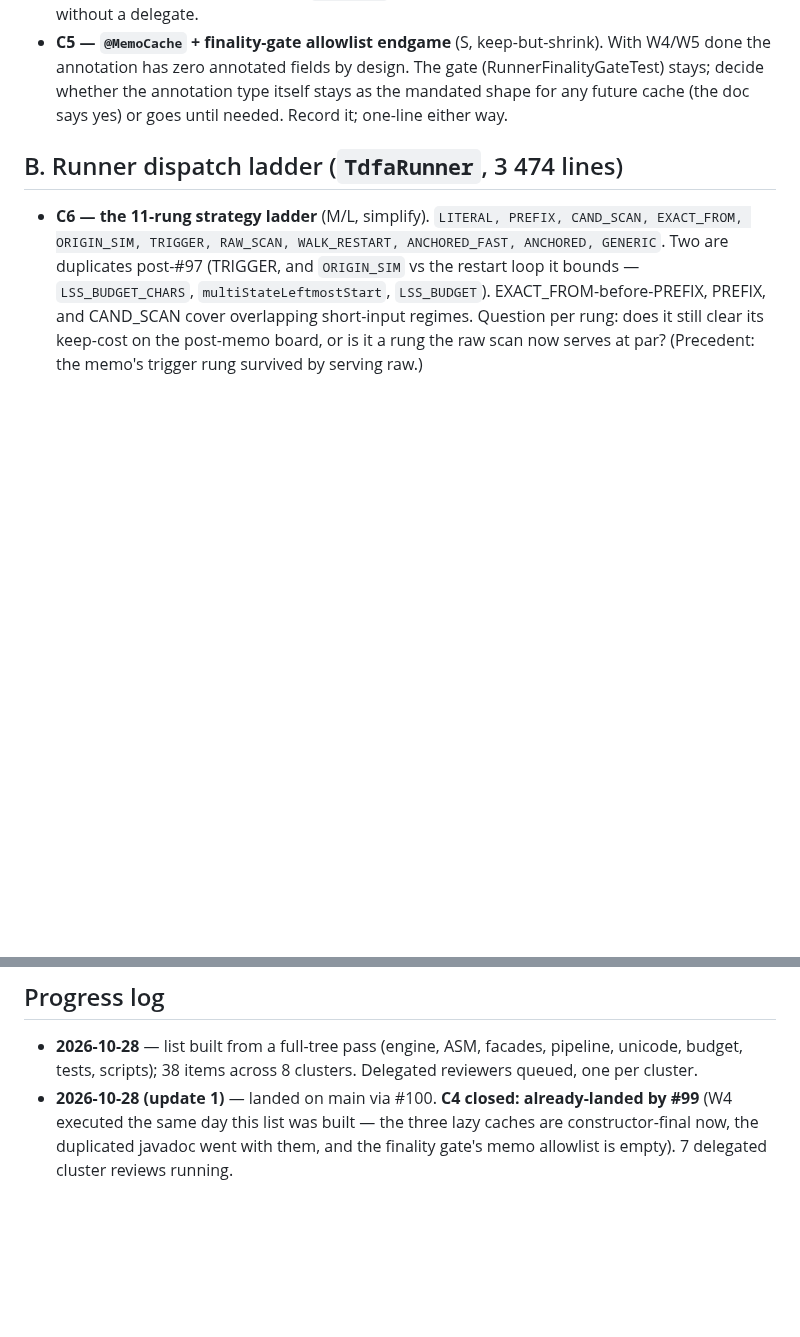
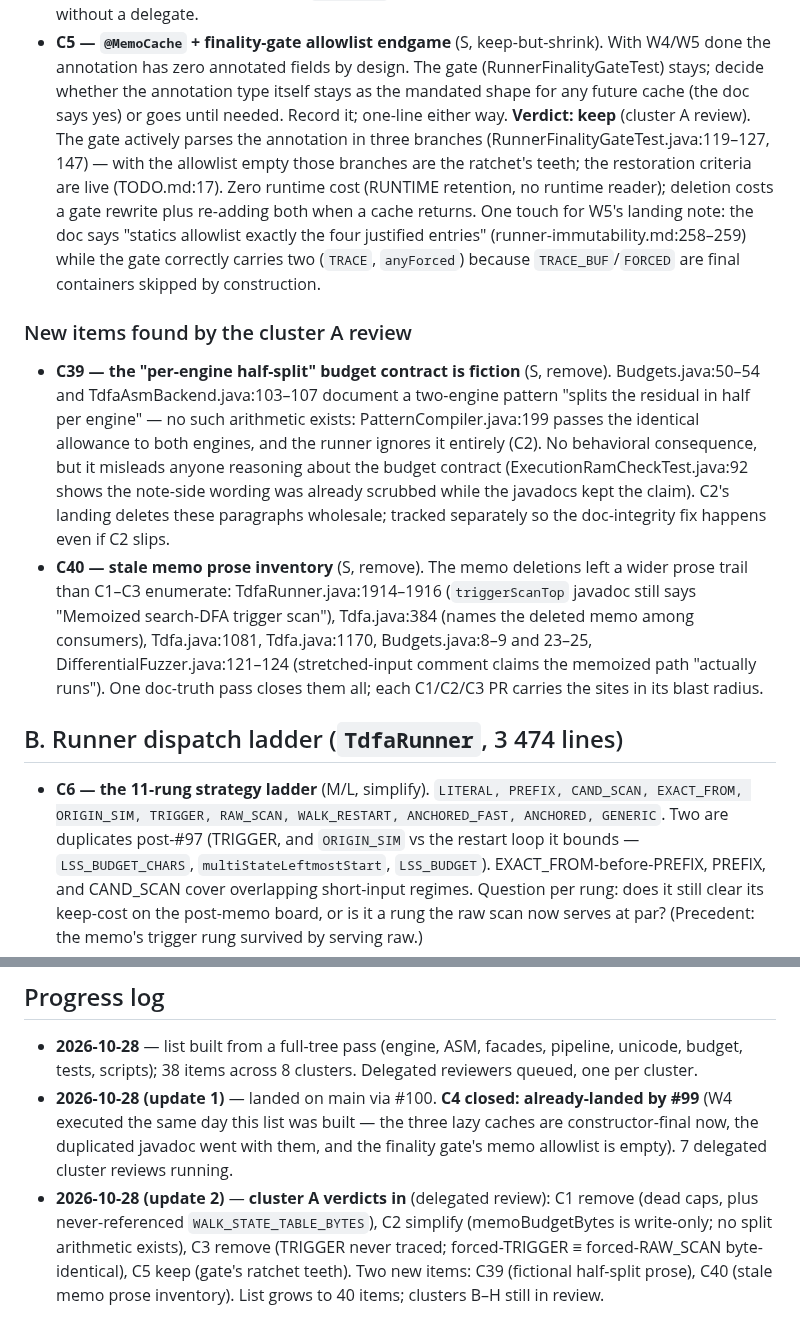
Before and after one commit to jemmix/tdfa-jvm, a Markdown page: docs/complexity-review.md, 2 parts joined by grey strips. Drawn GitHub-style; blank space fills up the shorter version.

```diff
--- a/docs/complexity-review.md
+++ b/docs/complexity-review.md
@@ -73,6 +106,37 @@ capped them is largely still here. The tradeoffs doc already flags this
   gate (RunnerFinalityGateTest) stays; decide whether the annotation type
   itself stays as the mandated shape for any future cache (the doc says yes)
   or goes until needed. Record it; one-line either way.
+  **Verdict: keep** (cluster A review). The gate actively parses the
+  annotation in three branches (RunnerFinalityGateTest.java:119–127, 147) —
+  with the allowlist empty those branches are the ratchet's teeth; the
+  restoration criteria are live (TODO.md:17). Zero runtime cost (RUNTIME
+  retention, no runtime reader); deletion costs a gate rewrite plus
+  re-adding both when a cache returns. One touch for W5's landing note:
+  the doc says "statics allowlist exactly the four justified entries"
+  (runner-immutability.md:258–259) while the gate correctly carries two
+  (`TRACE`, `anyForced`) because `TRACE_BUF`/`FORCED` are final
+  containers skipped by construction.
+
+### New items found by the cluster A review
+
+- **C39 — the "per-engine half-split" budget contract is fiction** (S,
+  remove). Budgets.java:50–54 and TdfaAsmBackend.java:103–107 document a
+  two-engine pattern "splits the residual in half per engine" — no such
+  arithmetic exists: PatternCompiler.java:199 passes the identical
+  allowance to both engines, and the runner ignores it entirely (C2).
+  No behavioral consequence, but it misleads anyone reasoning about the
+  budget contract (ExecutionRamCheckTest.java:92 shows the note-side
+  wording was already scrubbed while the javadocs kept the claim).
+  C2's landing deletes these paragraphs wholesale; tracked separately so
+  the doc-integrity fix happens even if C2 slips.
+- **C40 — stale memo prose inventory** (S, remove). The memo deletions
+  left a wider prose trail than C1–C3 enumerate:
+  TdfaRunner.java:1914–1916 (`triggerScanTop` javadoc still says
+  "Memoized search-DFA trigger scan"), Tdfa.java:384 (names the deleted
+  memo among consumers), Tdfa.java:1081, Tdfa.java:1170, Budgets.java:8–9
+  and 23–25, DifferentialFuzzer.java:121–124 (stretched-input comment
+  claims the memoized path "actually runs"). One doc-truth pass closes
+  them all; each C1/C2/C3 PR carries the sites in its blast radius.
 
 ## B. Runner dispatch ladder (`TdfaRunner`, 3 474 lines)
 
@@ -296,3 +360,10 @@ capped them is largely still here. The tradeoffs doc already flags this
   the three lazy caches are constructor-final now, the duplicated javadoc
   went with them, and the finality gate's memo allowlist is empty).
   7 delegated cluster reviews running.
+- **2026-10-28 (update 2)** — **cluster A verdicts in** (delegated review):
+  C1 remove (dead caps, plus never-referenced `WALK_STATE_TABLE_BYTES`),
+  C2 simplify (memoBudgetBytes is write-only; no split arithmetic exists),
+  C3 remove (TRIGGER never traced; forced-TRIGGER ≡ forced-RAW_SCAN
+  byte-identical), C5 keep (gate's ratchet teeth). Two new items:
+  C39 (fictional half-split prose), C40 (stale memo prose inventory).
+  List grows to 40 items; clusters B–H still in review.
```
Also changed, not shown: other parts of docs/complexity-review.md (+35 -2 lines).
